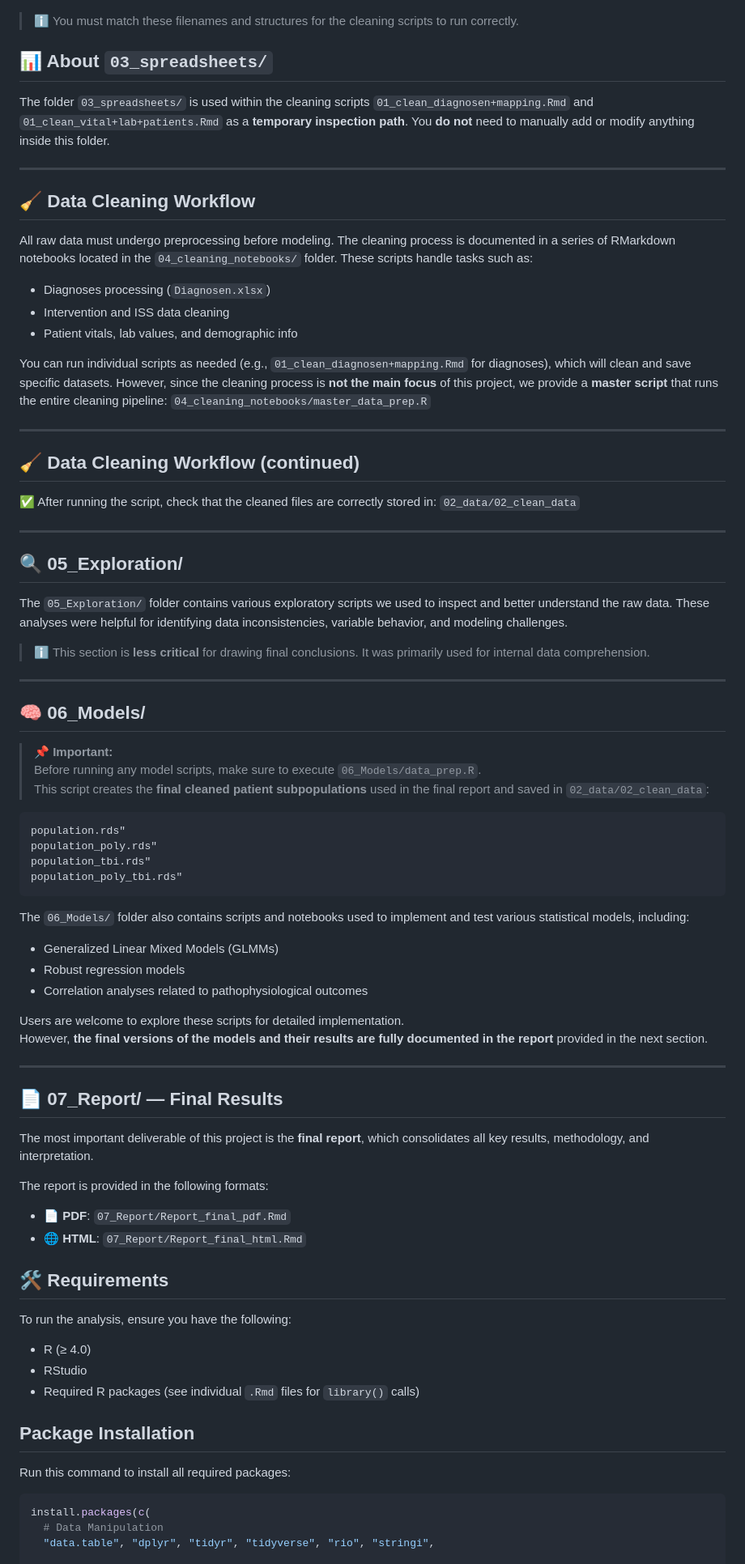
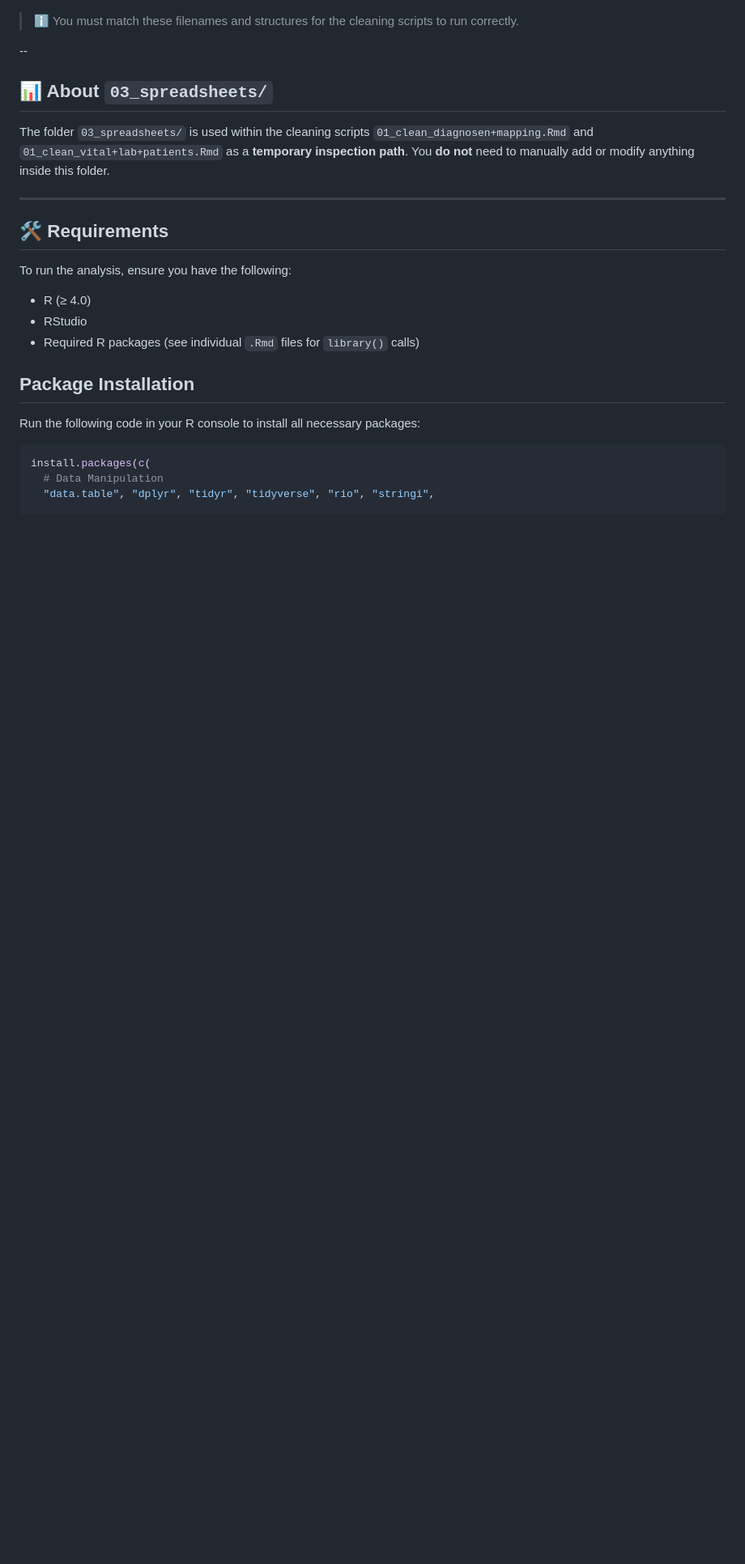
Before and after one commit to SaveFonta/Brain_Injury_TBI, a Markdown page: README.md, the part around the change printed below. Shown: that part at 81% size. Rendered like a GitHub page; blank space fills up the shorter version.

````diff
--- a/README.md
+++ b/README.md
@@ -86,80 +101,13 @@ The following diagram illustrates the expected naming and format of input data f
 
 > ℹ️ You must match these filenames and structures for the cleaning scripts to run correctly.
 
-
-
+--
 
 ## 📊 About `03_spreadsheets/`
 
 The folder `03_spreadsheets/` is used within the cleaning scripts `01_clean_diagnosen+mapping.Rmd` and `01_clean_vital+lab+patients.Rmd` as a **temporary inspection path**. You **do not** need to manually add or modify anything inside this folder.
 
 ---
-
-## 🧹 Data Cleaning Workflow
-
-All raw data must undergo preprocessing before modeling. The cleaning process is documented in a series of RMarkdown notebooks located in the `04_cleaning_notebooks/` folder. These scripts handle tasks such as:
-
-- Diagnoses processing (`Diagnosen.xlsx`)
-- Intervention and ISS data cleaning
-- Patient vitals, lab values, and demographic info
-
-You can run individual scripts as needed (e.g., `01_clean_diagnosen+mapping.Rmd` for diagnoses), which will clean and save specific datasets. However, since the cleaning process is **not the main focus** of this project, we provide a **master script** that runs the entire cleaning pipeline:
-`04_cleaning_notebooks/master_data_prep.R`
-
-
-
----
-## 🧹 Data Cleaning Workflow (continued)
-
-✅ After running the script, check that the cleaned files are correctly stored in:
-`02_data/02_clean_data`
-
-
----
-
-## 🔍 05_Exploration/
-
-The `05_Exploration/` folder contains various exploratory scripts we used to inspect and better understand the raw data. These analyses were helpful for identifying data inconsistencies, variable behavior, and modeling challenges.
-
-> ℹ️ This section is **less critical** for drawing final conclusions. It was primarily used for internal data comprehension.
-
----
-
-## 🧠 06_Models/
-
-> 📌 **Important:**
-Before running any model scripts, make sure to execute `06_Models/data_prep.R`.
-This script creates the **final cleaned patient subpopulations** used in the final report and saved in `02_data/02_clean_data`:
-
-```r
-population.rds"
-population_poly.rds"
-population_tbi.rds"
-population_poly_tbi.rds"
-```
-
-
-The `06_Models/` folder also contains scripts and notebooks used to implement and test various statistical models, including:
-
-- Generalized Linear Mixed Models (GLMMs)
-- Robust regression models
-- Correlation analyses related to pathophysiological outcomes
-
-Users are welcome to explore these scripts for detailed implementation.
-However, **the final versions of the models and their results are fully documented in the report** provided in the next section.
-
----
-
-## 📄 07_Report/ — Final Results
-
-The most important deliverable of this project is the **final report**, which consolidates all key results, methodology, and interpretation.
-
-The report is provided in the following formats:
-
-- 📄 **PDF**: `07_Report/Report_final_pdf.Rmd`
-- 🌐 **HTML**: `07_Report/Report_final_html.Rmd`
-
-
 
 ## 🛠️ Requirements
 
@@ -171,7 +119,7 @@ To run the analysis, ensure you have the following:
 
 ## Package Installation
 
-Run this command to install all required packages:
+Run the following code in your R console to install all necessary packages:
 
 ```r
 install.packages(c(
````
Also changed, not shown: other parts of README.md (+99 -4 lines).
